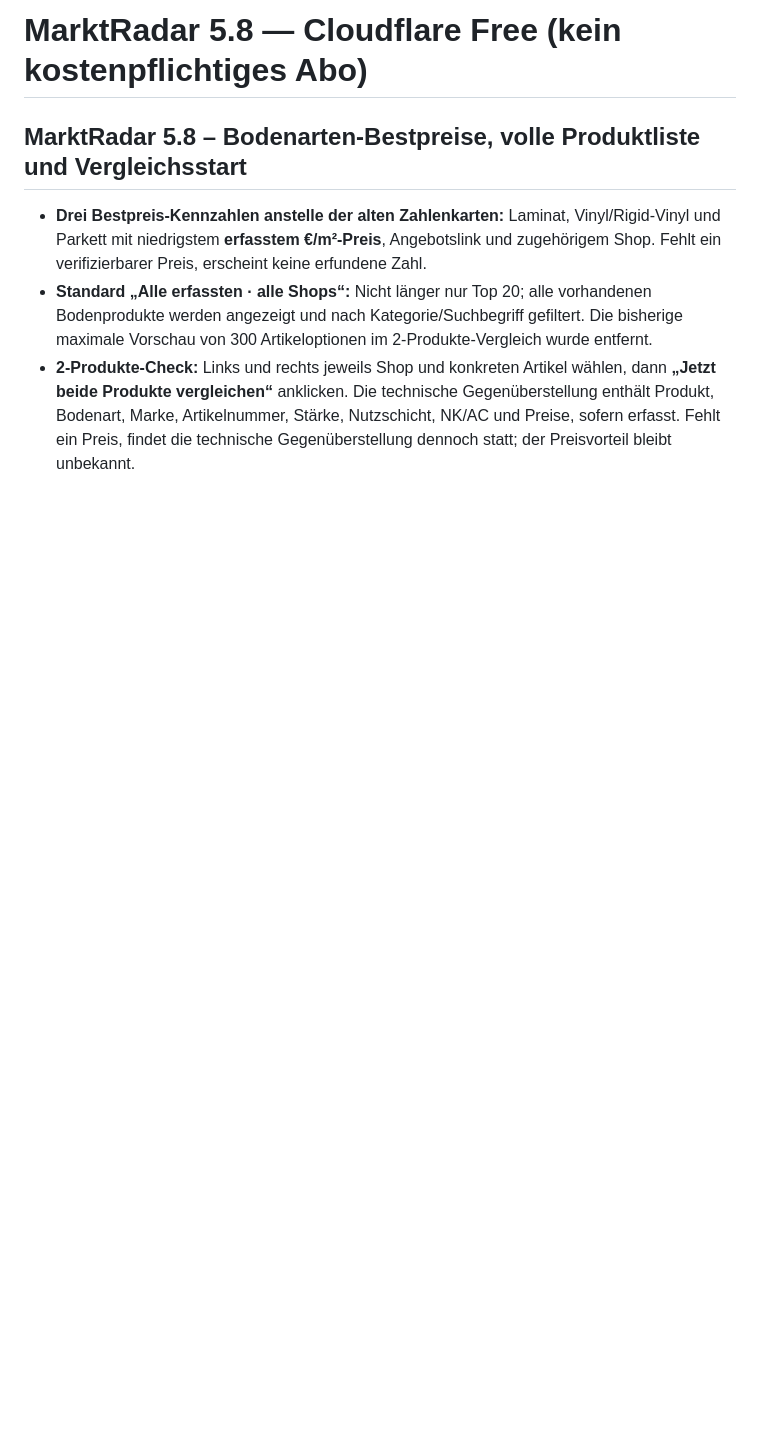
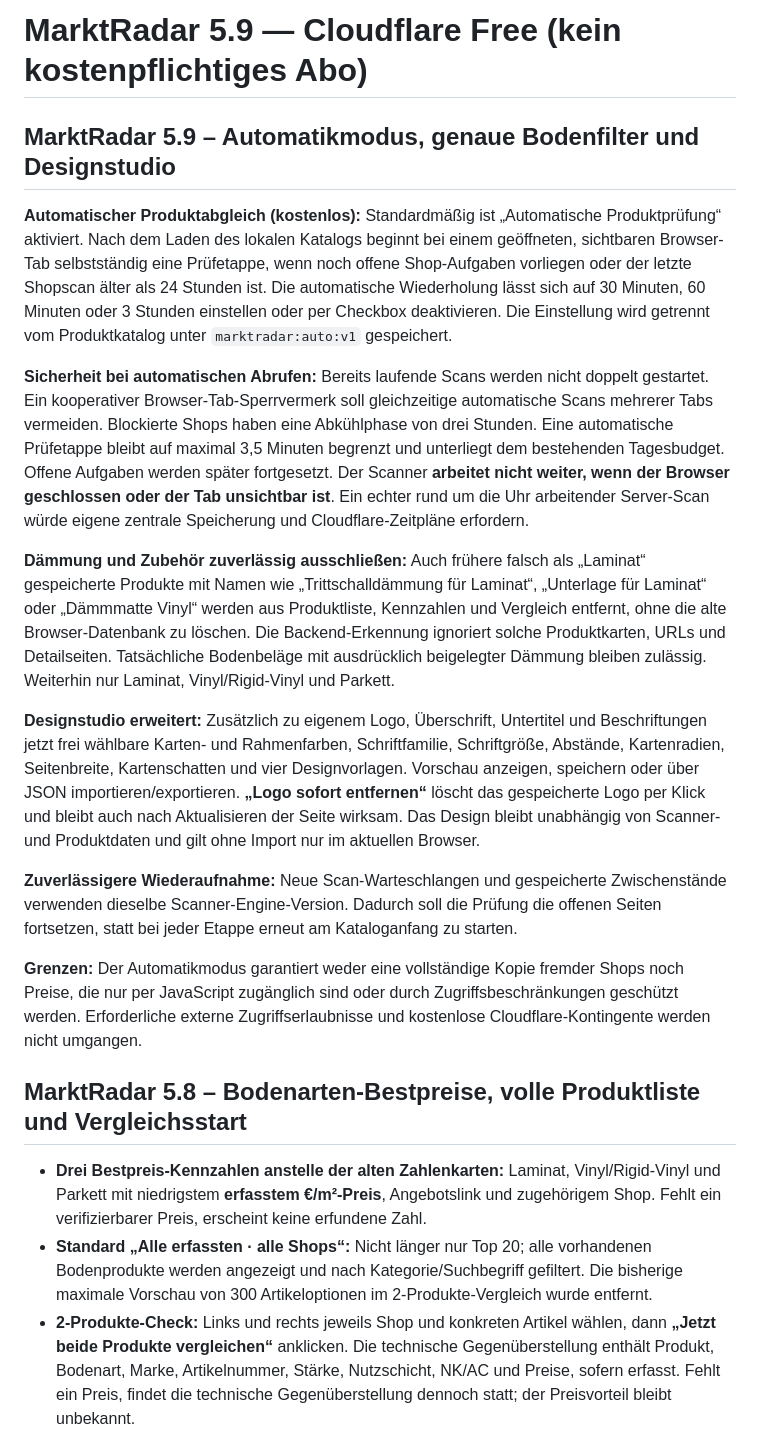
Before and after one commit to Keriimo/https-luxury-rugelach-b0efa1.netlify.app-, a Markdown page: README.md, the part around the change. Drawn GitHub-style; blank space fills up the shorter version.

Commit message:
Document robust in-browser auto scan cadence, persistent logo removal, insulation exclusions and deep theme customization

```diff
--- a/README.md
+++ b/README.md
@@ -1,4 +1,19 @@
-# MarktRadar 5.8 — Cloudflare Free (kein kostenpflichtiges Abo)
+# MarktRadar 5.9 — Cloudflare Free (kein kostenpflichtiges Abo)
+
+## MarktRadar 5.9 – Automatikmodus, genaue Bodenfilter und Designstudio
+
+**Automatischer Produktabgleich (kostenlos):** Standardmäßig ist „Automatische Produktprüfung“ aktiviert. Nach dem Laden des lokalen Katalogs beginnt bei einem geöffneten, sichtbaren Browser-Tab selbstständig eine Prüfetappe, wenn noch offene Shop-Aufgaben vorliegen oder der letzte Shopscan älter als 24 Stunden ist. Die automatische Wiederholung lässt sich auf 30 Minuten, 60 Minuten oder 3 Stunden einstellen oder per Checkbox deaktivieren. Die Einstellung wird getrennt vom Produktkatalog unter `marktradar:auto:v1` gespeichert.
+
+**Sicherheit bei automatischen Abrufen:** Bereits laufende Scans werden nicht doppelt gestartet. Ein kooperativer Browser-Tab-Sperrvermerk soll gleichzeitige automatische Scans mehrerer Tabs vermeiden. Blockierte Shops haben eine Abkühlphase von drei Stunden. Eine automatische Prüfetappe bleibt auf maximal 3,5 Minuten begrenzt und unterliegt dem bestehenden Tagesbudget. Offene Aufgaben werden später fortgesetzt. Der Scanner **arbeitet nicht weiter, wenn der Browser geschlossen oder der Tab unsichtbar ist**. Ein echter rund um die Uhr arbeitender Server-Scan würde eigene zentrale Speicherung und Cloudflare-Zeitpläne erfordern.
+
+**Dämmung und Zubehör zuverlässig ausschließen:** Auch frühere falsch als „Laminat“ gespeicherte Produkte mit Namen wie „Trittschalldämmung für Laminat“, „Unterlage für Laminat“ oder „Dämmmatte Vinyl“ werden aus Produktliste, Kennzahlen und Vergleich entfernt, ohne die alte Browser-Datenbank zu löschen. Die Backend-Erkennung ignoriert solche Produktkarten, URLs und Detailseiten. Tatsächliche Bodenbeläge mit ausdrücklich beigelegter Dämmung bleiben zulässig. Weiterhin nur Laminat, Vinyl/Rigid-Vinyl und Parkett.
+
+**Designstudio erweitert:** Zusätzlich zu eigenem Logo, Überschrift, Untertitel und Beschriftungen jetzt frei wählbare Karten- und Rahmenfarben, Schriftfamilie, Schriftgröße, Abstände, Kartenradien, Seitenbreite, Kartenschatten und vier Designvorlagen. Vorschau anzeigen, speichern oder über JSON importieren/exportieren. **„Logo sofort entfernen“** löscht das gespeicherte Logo per Klick und bleibt auch nach Aktualisieren der Seite wirksam. Das Design bleibt unabhängig von Scanner- und Produktdaten und gilt ohne Import nur im aktuellen Browser.
+
+**Zuverlässigere Wiederaufnahme:** Neue Scan-Warteschlangen und gespeicherte Zwischenstände verwenden dieselbe Scanner-Engine-Version. Dadurch soll die Prüfung die offenen Seiten fortsetzen, statt bei jeder Etappe erneut am Kataloganfang zu starten.
+
+**Grenzen:** Der Automatikmodus garantiert weder eine vollständige Kopie fremder Shops noch Preise, die nur per JavaScript zugänglich sind oder durch Zugriffsbeschränkungen geschützt werden. Erforderliche externe Zugriffserlaubnisse und kostenlose Cloudflare-Kontingente werden nicht umgangen.
+
 
 ## MarktRadar 5.8 – Bodenarten-Bestpreise, volle Produktliste und Vergleichsstart
 
```
